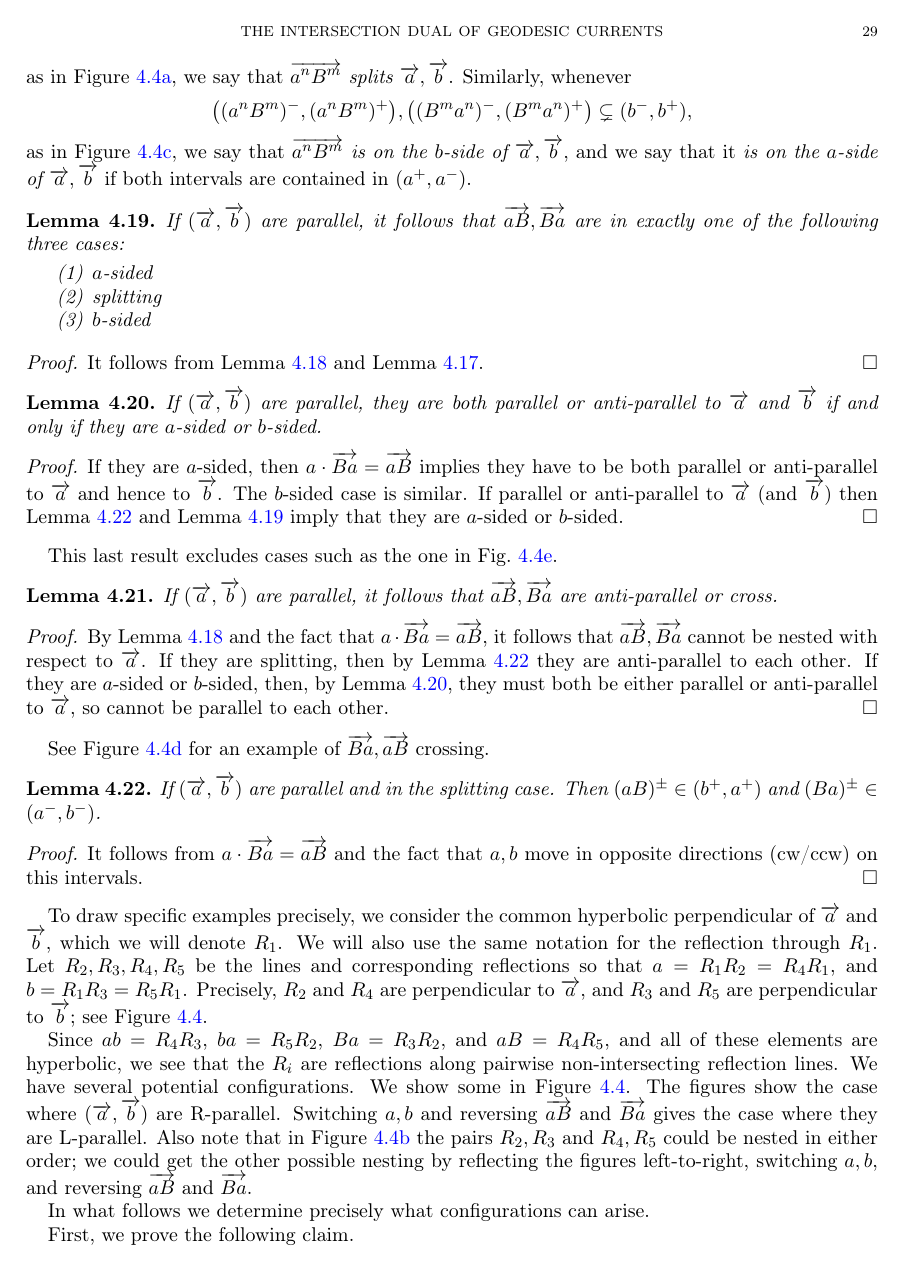
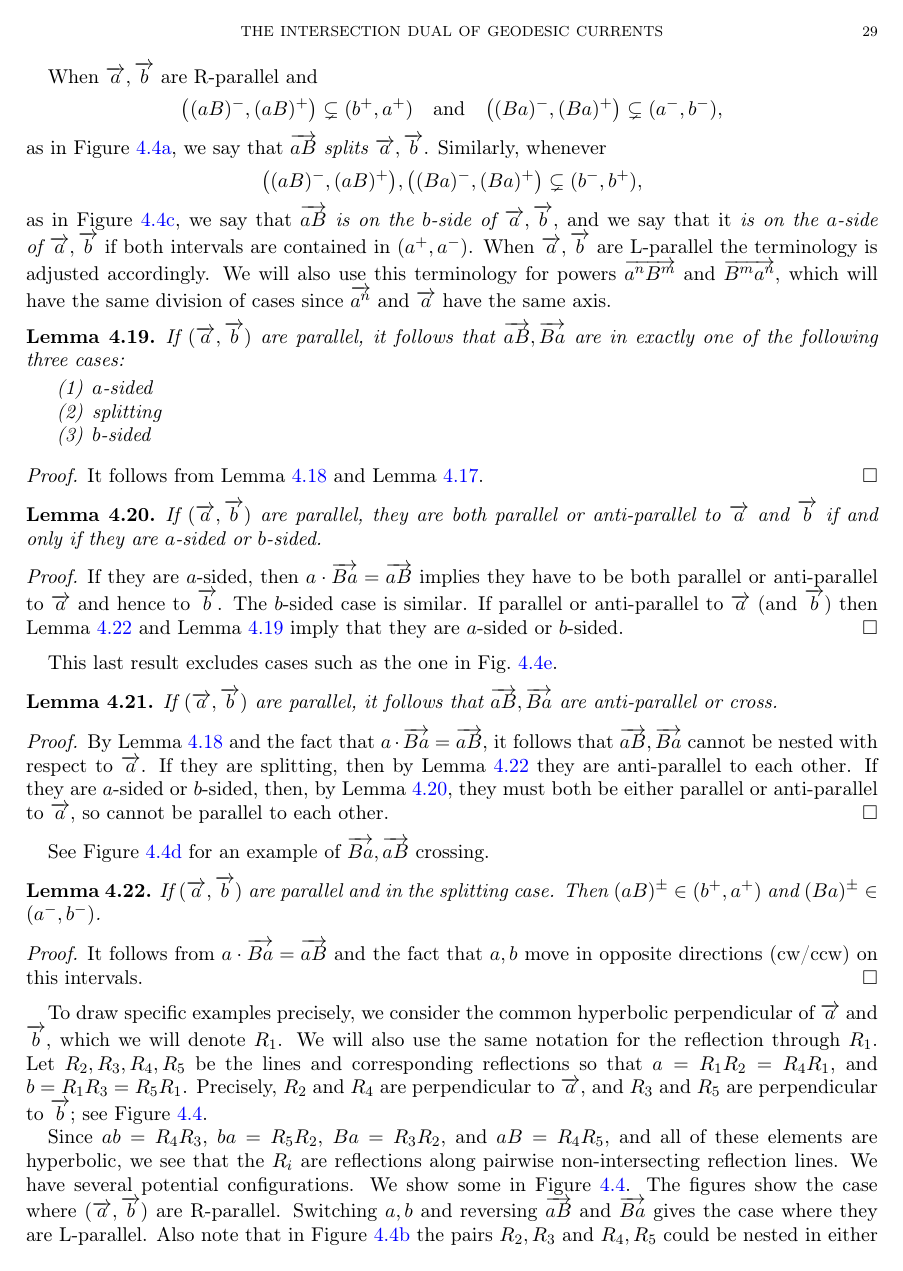
Before and after one commit to dpthurst/Currents-and-intersections, a LaTeX paper (Intersections.tex, which reads crossing.tex): page 29 of 95. Compiled offline with pdfLaTeX.

Commit message:
Sec 4.5: initial edits

```diff
--- a/crossing.tex
+++ b/crossing.tex
@@ -675,2 +679,3 @@ the endpoints cannot be in different components.
 \end{proof}
 
+When $\ora{a},\ora{b}$ are R-parallel and
@@ -678,20 +682,24 @@ the endpoints cannot be in different components.
 \[
-\big((a^nB^m)^-,(a^nB^m)^+\big) \subsetneq (b^+,a^+)
+\big((aB)^-,(aB)^+\big) \subsetneq (b^+,a^+)
 \quad\text{and}\quad
-\big((B^ma^n)^-,(B^ma^n)^+\big) \subsetneq (a^-,b^-),
+\big((Ba)^-,(Ba)^+\big) \subsetneq (a^-,b^-),
 \]
 as in Figure~\ref{fig:r3}, we say that
-\emph{$\ora{a^nB^m}$ splits $\ora{a},\ora{b}$}.
+\emph{$\ora{aB}$ splits $\ora{a},\ora{b}$}.
 Similarly, whenever
 \[
-\big((a^nB^m)^-,(a^nB^m)^+\big),
-\big((B^ma^n)^-,(B^ma^n)^+\big)
+\big((aB)^-,(aB)^+\big),
+\big((Ba)^-,(Ba)^+\big)
 \subsetneq (b^-,b^+),
 \]
 as in Figure~\ref{fig:r1},
-we say that \emph{$\ora{a^nB^m}$ is on the $b$-side of $\ora{a},\ora{b}$},
+we say that \emph{$\ora{aB}$ is on the $b$-side of $\ora{a},\ora{b}$},
 and we say that it \emph{is on the $a$-side of $\ora{a},\ora{b}$} if both intervals
-are contained in $(a^+,a^-)$.
+are contained in $(a^+,a^-)$. When $\ora{a},\ora{b}$ are L-parallel
+the terminology is adjusted accordingly. We will also use this
+terminology for powers $\ora{a^n B^m}$ and $\ora{B^m a^n}$, which will
+have the same division of cases since $\ora{a^n}$ and $\ora{a}$ have
+the same axis.
 
 \begin{lemma}
 If $(\ora{a},\ora{b})$ are parallel, it follows that $\ora{aB},\ora{Ba}$ are in exactly one of the following
```
Also changed, not shown: crossing.tex (19 more changed lines).
